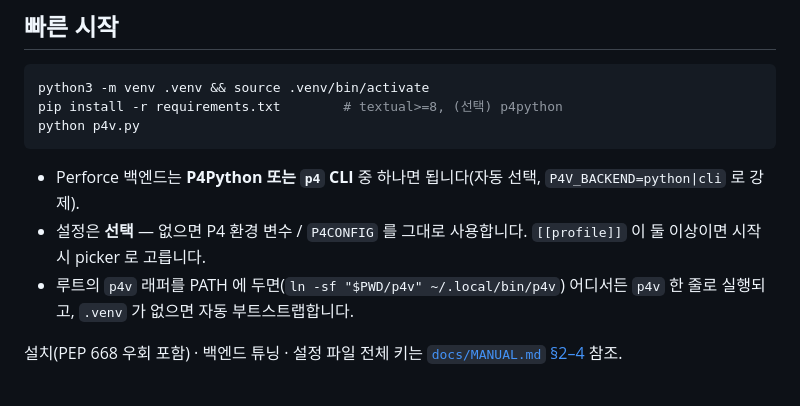
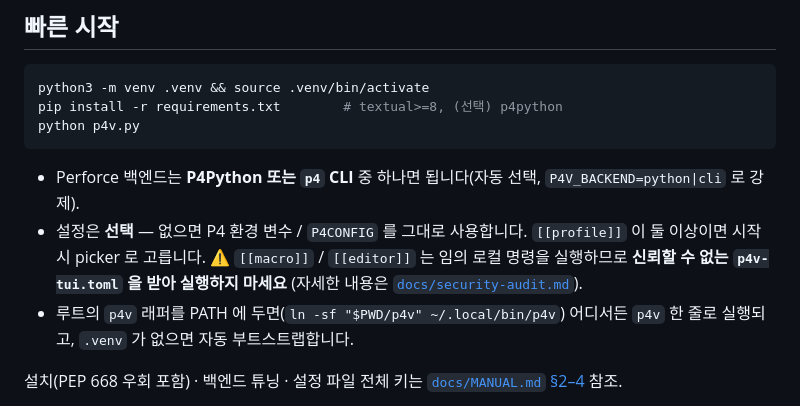
Before and after one commit to neoocean/p4v-tui, a Markdown page: README.md, the part around the change. Drawn GitHub-style.

```diff
--- a/README.md
+++ b/README.md
@@ -62,7 +62,10 @@ python p4v.py
 - Perforce 백엔드는 **P4Python 또는 `p4` CLI** 중 하나면 됩니다(자동 선택,
   `P4V_BACKEND=python|cli` 로 강제).
 - 설정은 **선택** — 없으면 P4 환경 변수 / `P4CONFIG` 를 그대로 사용합니다.
-  `[[profile]]` 이 둘 이상이면 시작 시 picker 로 고릅니다.
+  `[[profile]]` 이 둘 이상이면 시작 시 picker 로 고릅니다. ⚠️ `[[macro]]` /
+  `[[editor]]` 는 임의 로컬 명령을 실행하므로 **신뢰할 수 없는
+  `p4v-tui.toml` 을 받아 실행하지 마세요** (자세한 내용은
+  [`docs/security-audit.md`](docs/security-audit.md)).
 - 루트의 `p4v` 래퍼를 PATH 에 두면(`ln -sf "$PWD/p4v" ~/.local/bin/p4v`)
   어디서든 `p4v` 한 줄로 실행되고, `.venv` 가 없으면 자동 부트스트랩합니다.
 
```
Also changed, not shown: docs/MANUAL.md (+14 -0 lines), docs/security-audit.md (+39 -16 lines).
